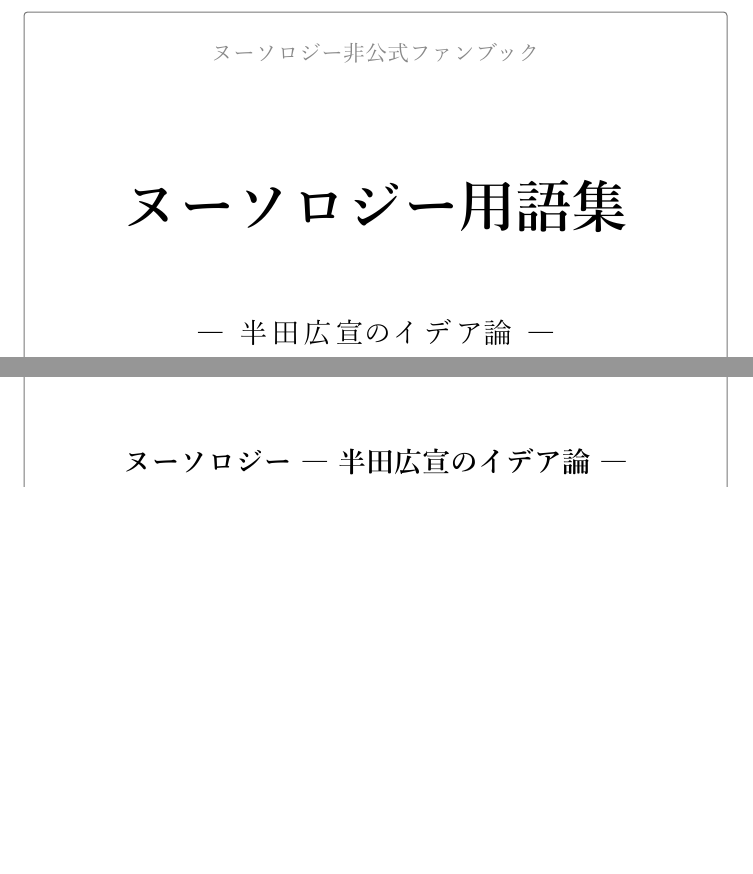
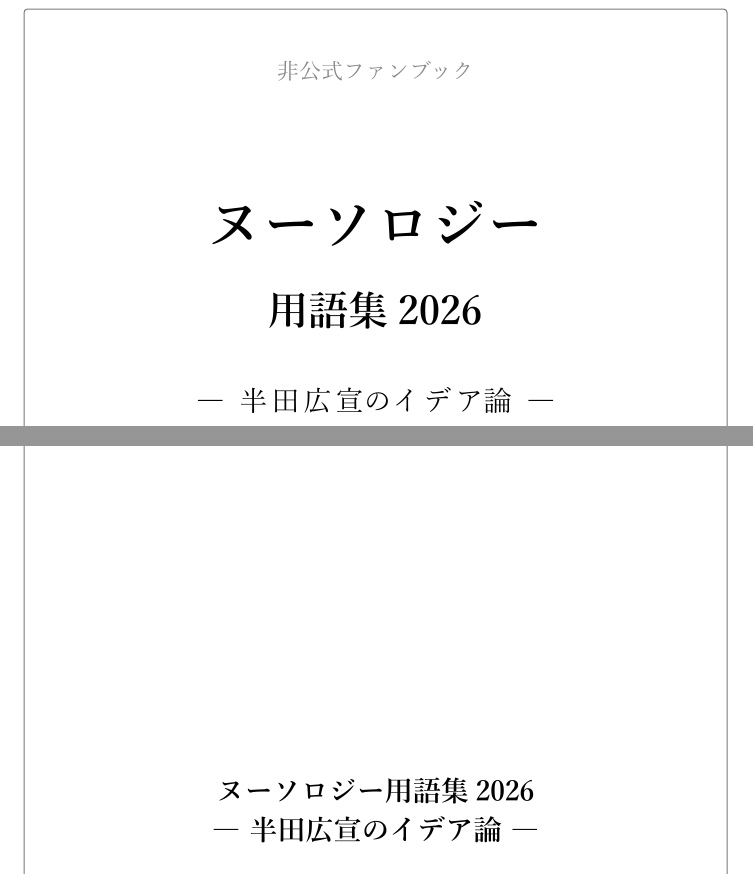
Before and after one commit to larkynote/noosology, a Typst document (typ/noosology.typ): two parts of pages 1 and 22 of 22, joined at a grey line, cut so that both start at the same text, the shorter picture padded with empty space. The pictures show the PDF file pdf/noosology.pdf that the author committed with the source.

Commit message:
ヌーソロジー用語集2026

```diff
--- a/typ/noosology.typ
+++ b/typ/noosology.typ
@@ -24,7 +24,7 @@
   header: context {
     let page_num = counter(page).get().first()
     if page_num > 2 {
-      align(center, text(size: 8pt, fill: gray)[ヌーソロジー ― 半田広宣のイデア論 ―])
+      align(center, text(size: 8pt, fill: gray)[ヌーソロジー用語集2026 ― 半田広宣のイデア論 ―])
     }
   },
   footer: context {
@@ -49,8 +49,7 @@
 
 // --- 表紙ページ ---
 #align(center + horizon)[
-  #v(-30mm)
-  #text(size: 11pt, fill: gray.darken(20%))[ヌーソロジー非公式ファンブック]
+  #v(-14mm)
+  #text(size: 11pt, fill: gray.darken(20%))[非公式ファンブック]
 
   #v(10mm)
-  #text(size: 28pt, weight: "bold")[ヌーソロジー用語集]
@@ -113,7 +116,7 @@
 // --- 奥付ページ ---
 #align(center + horizon)[
 ////  #v(20mm)
-  #text(size: 14pt, weight: "bold")[ヌーソロジー ― 半田広宣のイデア論 ―]
+  #text(size: 14pt, weight: "bold")[ヌーソロジー用語集2026 \ ― 半田広宣のイデア論 ―]
 
   #v(10mm)
   #text(size: 9.5pt)[
```
Also changed, not shown: pdf/noosology.pdf, typ/noosology.typ (6 more changed lines).
